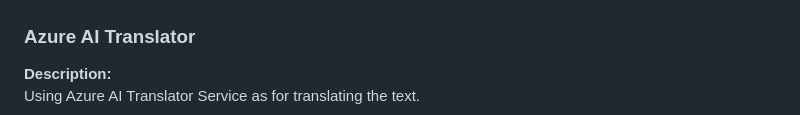
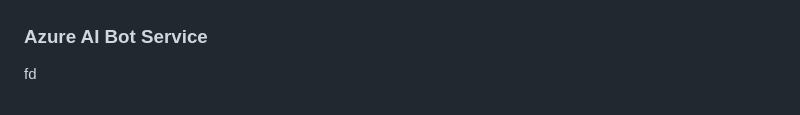
Before and after one commit to vaishaliPazare7/Movemax, a Markdown page: README.md, the part around the change. Rendered like a GitHub page.

Commit message:
adding bot

```diff
--- a/README.md
+++ b/README.md
@@ -81,8 +81,7 @@ Authentication and Authorization: Handles user authentication and authorization
 <img src="./screenshots/db.png" alt="exercise-logging"></img><br>
 
 
-<h3>Azure AI Translator</h3>
-<b>Description:</b><p align="justify">Using Azure AI Translator Service as for translating the text.</p>
+<h3>Azure AI Bot Service</h3>fd
 <img src="./screenshots/bot.png" alt="fitness-insights"></img>
 
 <h3>Live Demo </h3>
```
